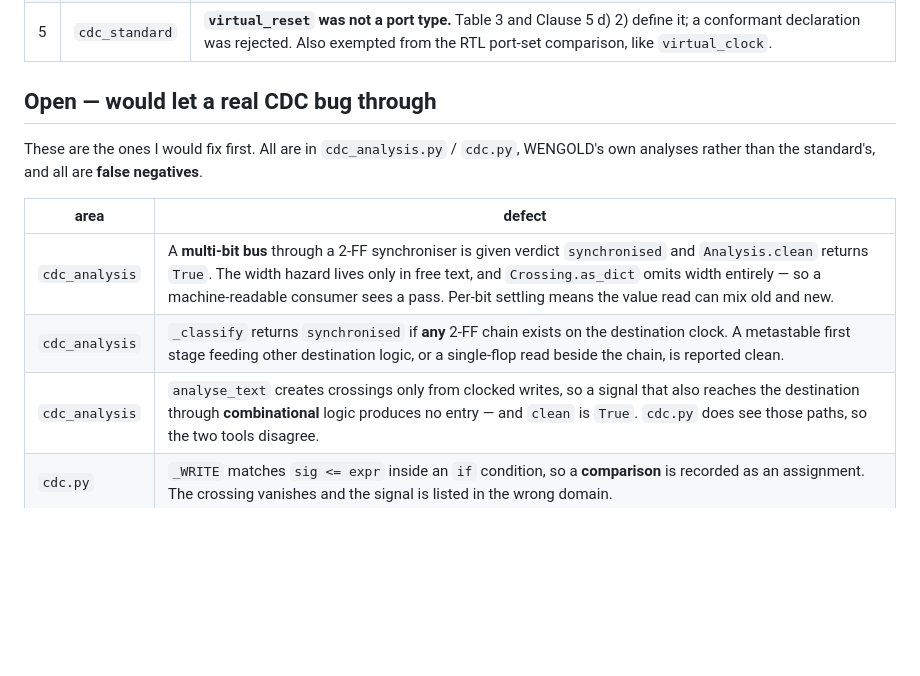
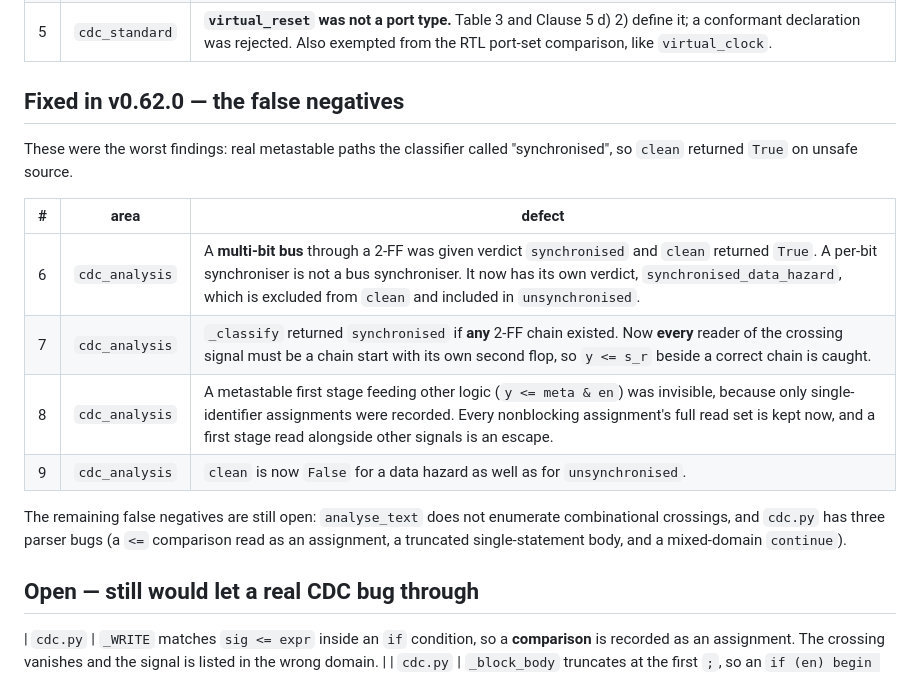
Before and after one commit to thejas235689/wengold, a Markdown page: docs/CDC-AUDIT.md, the part around the change. Rendered like a GitHub page; blank space fills up the shorter version.

Commit message:
docs: mark the four false negatives fixed, keep the rest open

```diff
--- a/docs/CDC-AUDIT.md
+++ b/docs/CDC-AUDIT.md
@@ -20,16 +20,23 @@ findings by running the code before fixing them. The rest are self-reports.
 | 4 | `cdc_sva` | **The 8.2 window was six edges, not four.** `$stable[*3]` is three periods while the comment and `$error` both claimed a four-edge window — the assertion was stricter than the clause it cited. Now `[*2]`. |
 | 5 | `cdc_standard` | **`virtual_reset` was not a port type.** Table 3 and Clause 5 d) 2) define it; a conformant declaration was rejected. Also exempted from the RTL port-set comparison, like `virtual_clock`. |
 
-## Open — would let a real CDC bug through
+## Fixed in v0.62.0 — the false negatives
 
-These are the ones I would fix first. All are in `cdc_analysis.py` / `cdc.py`,
-WENGOLD's own analyses rather than the standard's, and all are **false negatives**.
+These were the worst findings: real metastable paths the classifier called
+"synchronised", so `clean` returned `True` on unsafe source.
 
-| area | defect |
-| --- | --- |
-| `cdc_analysis` | A **multi-bit bus** through a 2-FF synchroniser is given verdict `synchronised` and `Analysis.clean` returns `True`. The width hazard lives only in free text, and `Crossing.as_dict` omits width entirely — so a machine-readable consumer sees a pass. Per-bit settling means the value read can mix old and new. |
-| `cdc_analysis` | `_classify` returns `synchronised` if **any** 2-FF chain exists on the destination clock. A metastable first stage feeding other destination logic, or a single-flop read beside the chain, is reported clean. |
-| `cdc_analysis` | `analyse_text` creates crossings only from clocked writes, so a signal that also reaches the destination through **combinational** logic produces no entry — and `clean` is `True`. `cdc.py` does see those paths, so the two tools disagree. |
+| # | area | defect |
+| --- | --- | --- |
+| 6 | `cdc_analysis` | A **multi-bit bus** through a 2-FF was given verdict `synchronised` and `clean` returned `True`. A per-bit synchroniser is not a bus synchroniser. It now has its own verdict, `synchronised_data_hazard`, which is excluded from `clean` and included in `unsynchronised`. |
+| 7 | `cdc_analysis` | `_classify` returned `synchronised` if **any** 2-FF chain existed. Now **every** reader of the crossing signal must be a chain start with its own second flop, so `y <= s_r` beside a correct chain is caught. |
+| 8 | `cdc_analysis` | A metastable first stage feeding other logic (`y <= meta & en`) was invisible, because only single-identifier assignments were recorded. Every nonblocking assignment's full read set is kept now, and a first stage read alongside other signals is an escape. |
+| 9 | `cdc_analysis` | `clean` is now `False` for a data hazard as well as for `unsynchronised`. |
+
+The remaining false negatives are still open: `analyse_text` does not enumerate
+combinational crossings, and `cdc.py` has three parser bugs (a `<=` comparison read
+as an assignment, a truncated single-statement body, and a mixed-domain `continue`).
+
+## Open — still would let a real CDC bug through
 | `cdc.py` | `_WRITE` matches `sig <= expr` inside an `if` condition, so a **comparison** is recorded as an assignment. The crossing vanishes and the signal is listed in the wrong domain. |
 | `cdc.py` | `_block_body` truncates at the first `;`, so an `if (en) begin ... end` body loses every assignment after it. |
 | `cdc.py` | `if clock in src: continue` suppresses **every** crossing into a mixed-domain combinational node — the genuine contribution from the other domain is lost. |
```
